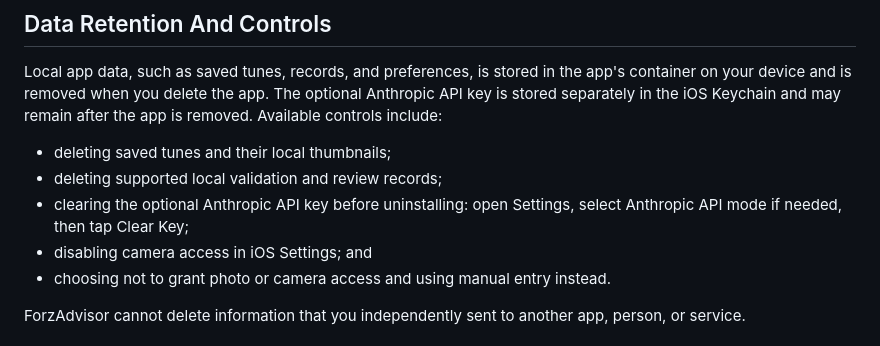
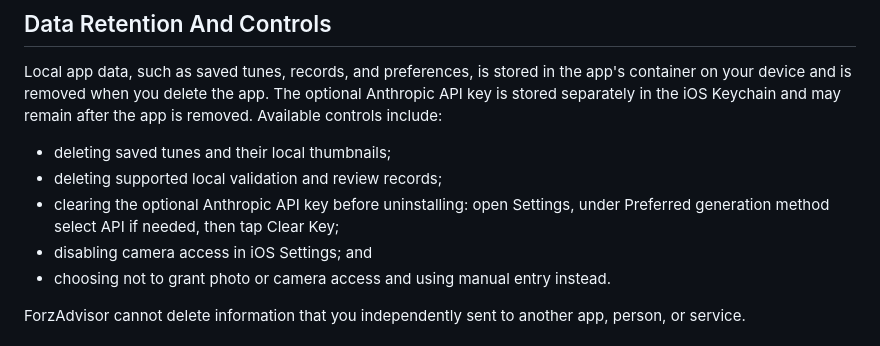
Before and after one commit to Sankofa06/ForzAdvisor, a Markdown page: AppStore/FeedbackRepo/privacy.md, the part around the change. Rendered like a GitHub page.

Commit message:
Match privacy key-removal instructions to Settings label

```diff
--- a/AppStore/FeedbackRepo/privacy.md
+++ b/AppStore/FeedbackRepo/privacy.md
@@ -49,7 +49,7 @@ Local app data, such as saved tunes, records, and preferences, is stored in the
 
 - deleting saved tunes and their local thumbnails;
 - deleting supported local validation and review records;
-- clearing the optional Anthropic API key before uninstalling: open Settings, select Anthropic API mode if needed, then tap Clear Key;
+- clearing the optional Anthropic API key before uninstalling: open Settings, under Preferred generation method select API if needed, then tap Clear Key;
 - disabling camera access in iOS Settings; and
 - choosing not to grant photo or camera access and using manual entry instead.
 
```
